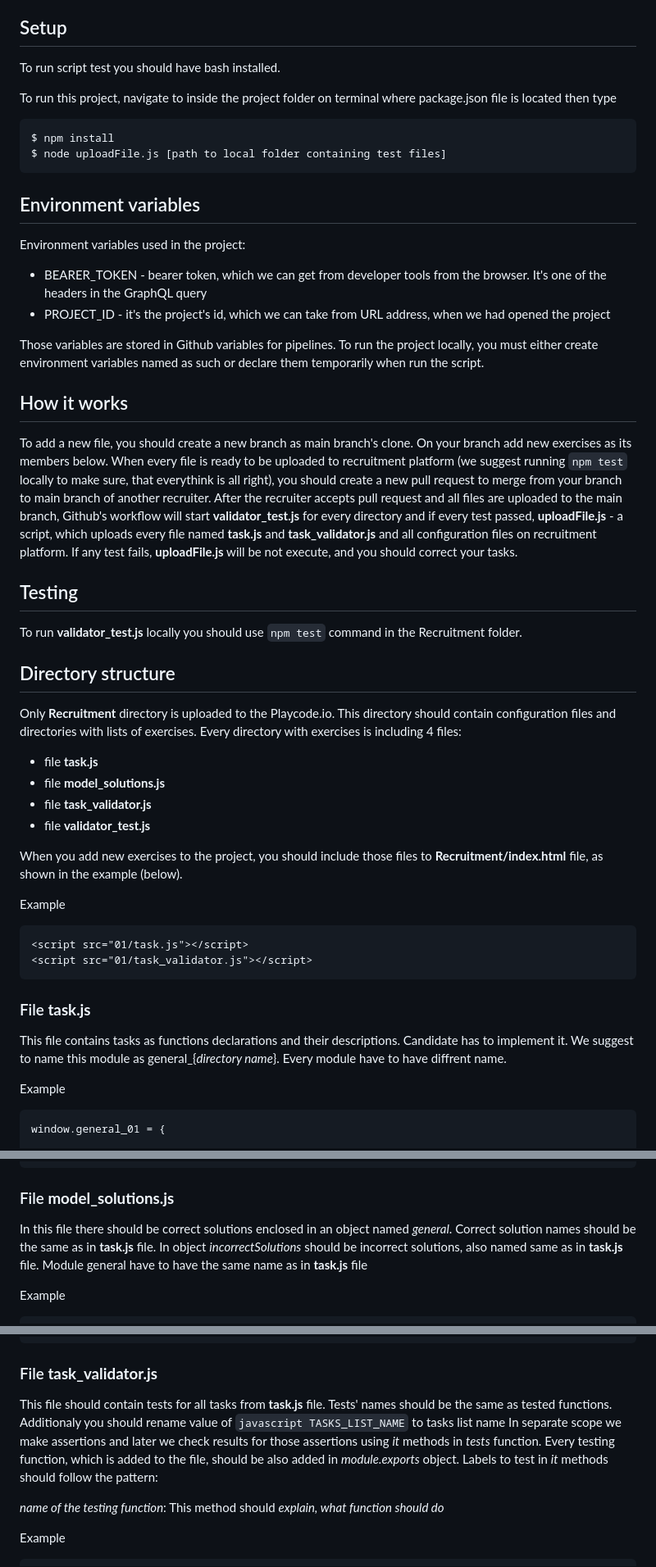
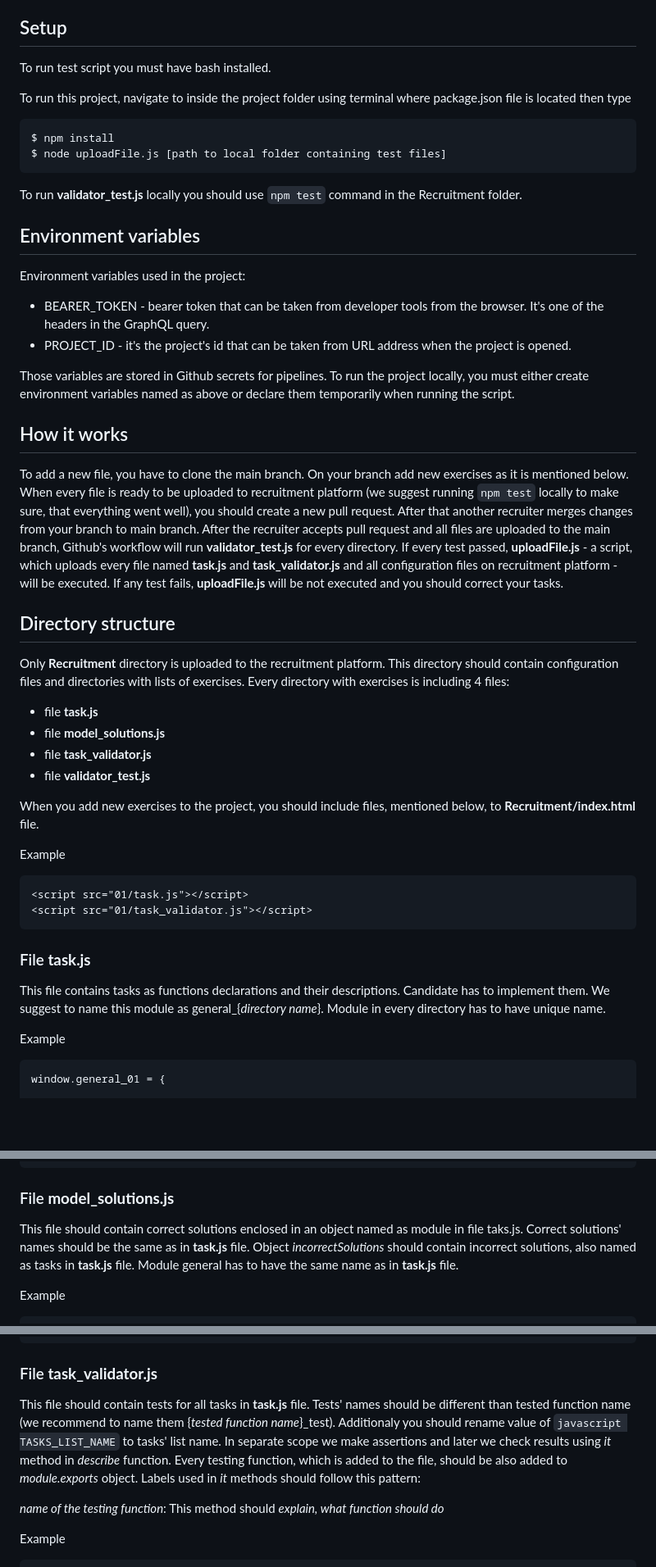
Before and after one commit to ocadotechnology-university/recruitment-support-tool, a Markdown page: README.md, 3 parts joined by grey strips. Shown at 82% size. GitHub-like rendering; blank space fills up the shorter version.

````diff
--- a/README.md
+++ b/README.md
@@ -20,37 +19,38 @@ Project is created with:
 
 
 ## Setup
-To run script test you should have bash installed.
+To run test script you must have bash installed.
 
-To run this project, navigate to inside the project folder on terminal where package.json file is located then type
+To run this project, navigate to inside the project folder using terminal where package.json file is located then type
 ```
 $ npm install
 $ node uploadFile.js [path to local folder containing test files]
 ```
+To run **validator_test.js** locally you should use ```npm test``` command in the Recruitment folder.
 
 ## Environment variables
 Environment variables used in the project:
-- BEARER_TOKEN - bearer token, which we can get from developer tools from the browser. It's one of the headers in the GraphQL query
-- PROJECT_ID - it's the project's id, which we can take from URL address, when we had opened the project
+- BEARER_TOKEN - bearer token that can be taken from developer tools from the browser. It's one of the headers in the GraphQL query.
+- PROJECT_ID - it's the project's id that can be taken from URL address when the project is opened.
 
-Those variables are stored in Github variables for pipelines.
-To run the project locally, you must either create environment variables named as such or declare them temporarily when run the script.
+Those variables are stored in Github secrets for pipelines.
+To run the project locally, you must either create environment variables named as above or declare them temporarily when running the script.
 
 ## How it works
-To add a new file, you should create a new branch as main branch's clone. On your branch add new exercises as its members below. When every file is ready to be uploaded to recruitment platform (we suggest running ```npm test``` locally to make sure, that everythink is all right), you should create a new pull request to merge from your branch to main branch of another recruiter. After the recruiter accepts pull request and all files are uploaded to the main branch, Github's workflow will start **validator_test.js** for every directory and if every test passed, **uploadFile.js** - a script, which uploads every file named **task.js** and **task_validator.js** and all configuration files on recruitment platform. If any test fails,
-**uploadFile.js** will be not execute, and you should correct your tasks.
+To add a new file, you have to clone the main branch. On your branch add new exercises as it is mentioned below. When every file is ready to be uploaded to recruitment platform (we suggest running ```npm test``` locally to make sure, that everything went well), you should create a new pull request. After that another recruiter merges changes from your branch to main branch. After the recruiter accepts pull request and all files are uploaded to the main branch, Github's workflow will run **validator_test.js** for every directory. If every test passed, **uploadFile.js** - a script, which uploads every file named **task.js** and **task_validator.js** and all configuration files on recruitment platform - will be executed. If any test fails,
+**uploadFile.js** will be not executed and you should correct your tasks.
 
-## Testing
-To run **validator_test.js** locally you should use ```npm test``` command in the Recruitment folder.
+
+
 
 ## Directory structure
-Only **Recruitment** directory is uploaded to the Playcode.io. This directory should contain configuration files and directories with lists of exercises. Every directory with exercises is including 4 files:
+Only **Recruitment** directory is uploaded to the recruitment platform. This directory should contain configuration files and directories with lists of exercises. Every directory with exercises is including 4 files:
 - file **task.js**
 - file **model_solutions.js**
 - file **task_validator.js**
 - file **validator_test.js**
 >
-When you add new exercises to the project, you should include those files to **Recruitment/index.html** file, as shown in the example (below).
+When you add new exercises to the project, you should include files, mentioned below, to **Recruitment/index.html** file.
 >
 Example
 ```html
@@ -59,7 +59,7 @@ Example
 ```
 
 ### File **task.js**
-This file contains tasks as functions declarations and their descriptions. Candidate has to implement it. We suggest to name this module as general_{*directory name*}. Every module have to have diffrent name.
+This file contains tasks as functions declarations and their descriptions. Candidate has to implement them. We suggest to name this module as general_{*directory name*}. Module in every directory has to have unique name.
 >
 Example
 ```javascript
@@ -79,7 +79,7 @@ module.exports = {
 ```
 
 ### File **model_solutions.js**
-In this file there should be correct solutions enclosed in an object named *general*. Correct solution names should be the same as in **task.js** file. In object *incorrectSolutions* should be incorrect solutions, also named same as in **task.js** file. Module general have to have the same name as in **task.js** file
+This file should contain correct solutions enclosed in an object named as module in file taks.js. Correct solutions' names should be the same as in **task.js** file. Object *incorrectSolutions* should contain incorrect solutions, also named as tasks in **task.js** file. Module general has to have the same name as in **task.js** file.
 >
 Example
 ```javascript
@@ -102,8 +102,8 @@ module.exports = {
 ```
 
 ### File **task_validator.js**
-This file should contain tests for all tasks from **task.js** file. Tests' names should be the same as tested functions. Additionaly you should rename value of ```javascript
-TASKS_LIST_NAME``` to tasks list name In separate scope we make assertions and later we check results for those assertions using *it* methods in *tests* function. Every testing function, which is added to the file, should be also added in *module.exports* object. Labels to test in *it* methods should follow the pattern:
+This file should contain tests for all tasks in **task.js** file. Tests' names should be different than tested function name (we recommend to name them {*tested function name*}_test). Additionaly you should rename value of ```javascript
+TASKS_LIST_NAME``` to tasks' list name. In separate scope we make assertions and later we check results using *it* method in *describe* function. Every testing function, which is added to the file, should be also added to *module.exports* object. Labels used in *it* methods should follow this pattern:
 >
 *name of the testing function*: This method should *explain, what function should do*
 >
````
Also changed, not shown: other parts of README.md (+2 -3 lines).
